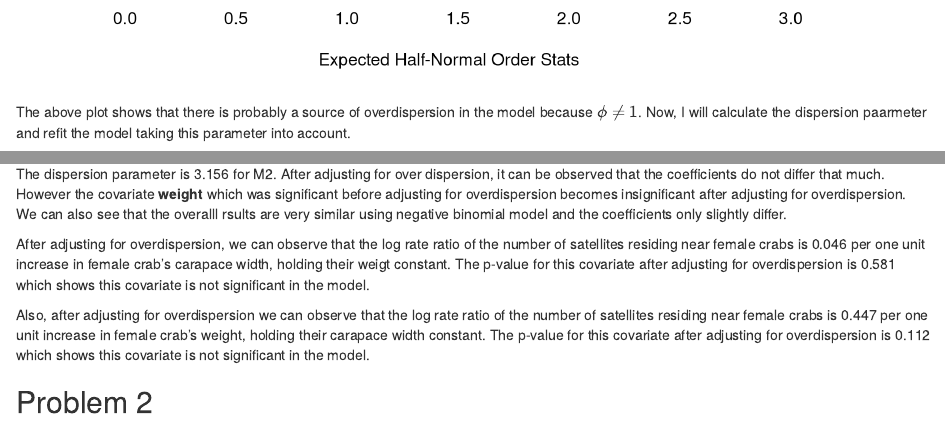
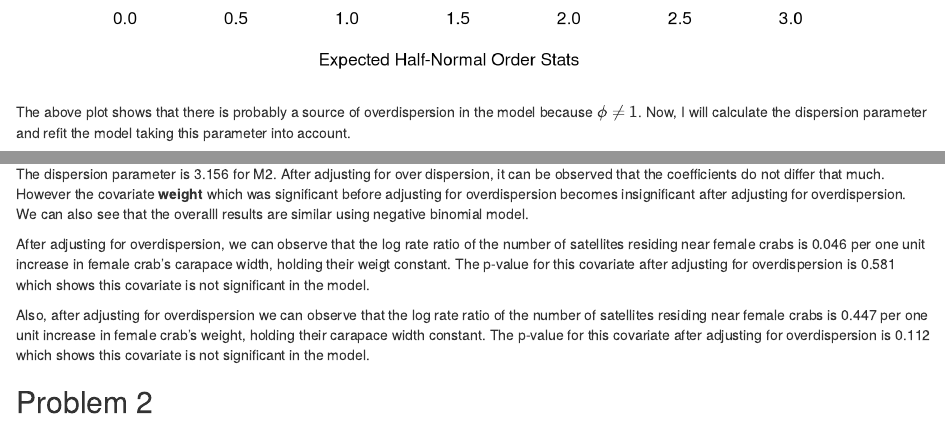
Before and after one commit to Akbarnejadhn/poisson_regression, an R Markdown document (poisson_regression.Rmd): the page in a window 1100 px wide, from 2930 px down, and a second part further down, joined at a grey line. Rendered offline with R 4.5, knitr and Pandoc, with nearby package versions; column names are cleaned by a stand-in for the janitor package.

Commit message:
revised and finalized 1c.

````diff
--- a/poisson_regression.Rmd
+++ b/poisson_regression.Rmd
@@ -112,7 +112,7 @@ abline(a=0,b=1)
 abline(a=0,b=sqrt(phi),lty=2)
 ```
 
-The above plot shows that there is probably a source of overdispersion in the model because $\phi\neq 1$. Now, I will calculate the dispersion paarmeter and refit the model taking this parameter into account.
+The above plot shows that there is probably a source of overdispersion in the model because $\phi\neq 1$. Now, I will calculate the dispersion parameter and refit the model taking this parameter into account.
 
 Equivalently, I could fit a negative binomial model to account for overdispersion without the need to calculate dispersion paarmeter and refitting the model.
 
@@ -133,7 +133,7 @@ summary(m2_nb)
 ```
 
 
-The dispersion parameter is `r round(phi, 3)` for M2. After adjusting for over dispersion, it can be observed that the coefficients do not differ that much. However the covariate **weight** which was significant before adjusting for overdispersion becomes insignificant after adjusting for overdispersion. We can also see that the overalll rsults are very similar using negative binomial model and the coefficients only slightly differ.
+The dispersion parameter is `r round(phi, 3)` for M2. After adjusting for over dispersion, it can be observed that the coefficients do not differ that much. However the covariate **weight** which was significant before adjusting for overdispersion becomes insignificant after adjusting for overdispersion. We can also see that the overalll results are similar using negative binomial model.
 
 After adjusting for overdispersion, we can observe that the log rate ratio of the number of satellites residing near female crabs is `r round(m2_overdisp$coefficients[2], 3)` per one unit increase in female crab's carapace width, holding their weigt constant. The p-value for this covariate after adjusting for overdispersion is `r round(m2_overdisp$coefficients[11], 3)` which shows this covariate is not significant in the model.
 
````
Also changed, not shown: poisson_regression.html.
